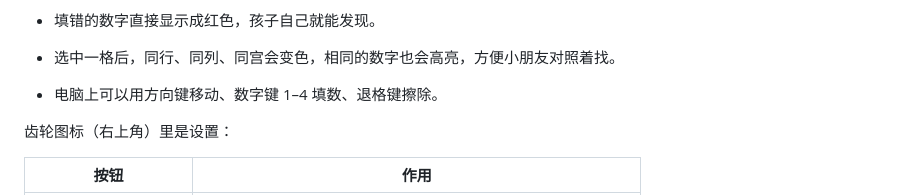
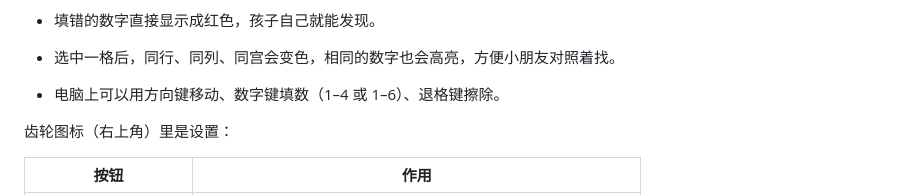
Before and after one commit to THHHHH314/sudoku, a Markdown page: README.md, the part around the change. Rendered like a GitHub page.

Commit message:
Fix README: keyboard digits depend on board size
Co-Authored-By: Claude Opus 5 <noreply@anthropic.com>
Claude-Session: https://claude.ai/code/session_01GXy4iUAFt3uMVXiAbqy5GA

```diff
--- a/README.md
+++ b/README.md
@@ -69,7 +69,7 @@
 - **Check 检查**：填错的格子会抖一下；全对的话，已填的格子会跳一下。
 - 填错的数字直接显示成红色，孩子自己就能发现。
 - 选中一格后，同行、同列、同宫会变色，相同的数字也会高亮，方便小朋友对照着找。
-- 电脑上可以用方向键移动、数字键 1–4 填数、退格键擦除。
+- 电脑上可以用方向键移动、数字键填数（1–4 或 1–6）、退格键擦除。
 
 齿轮图标（右上角）里是设置：
 
```
